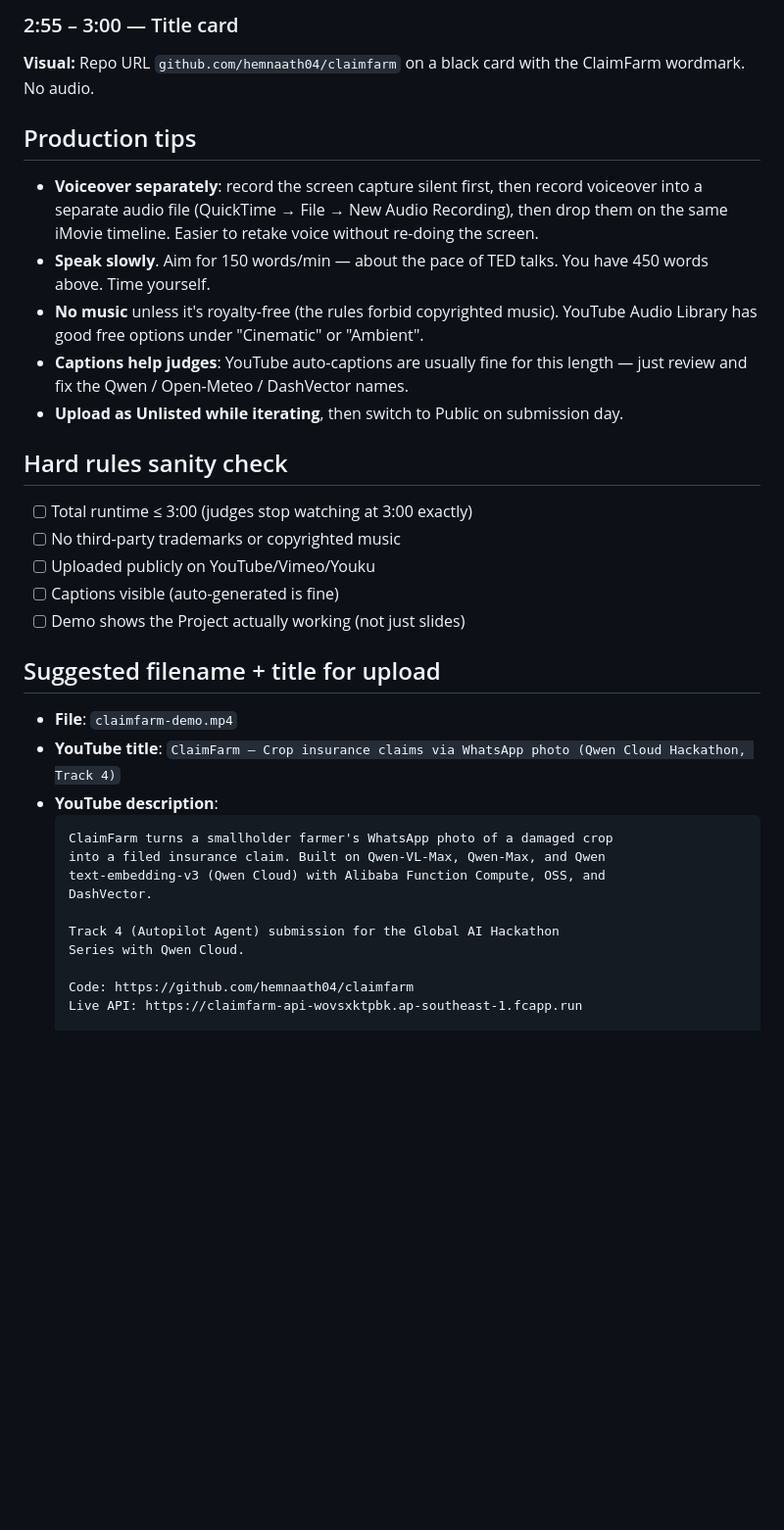
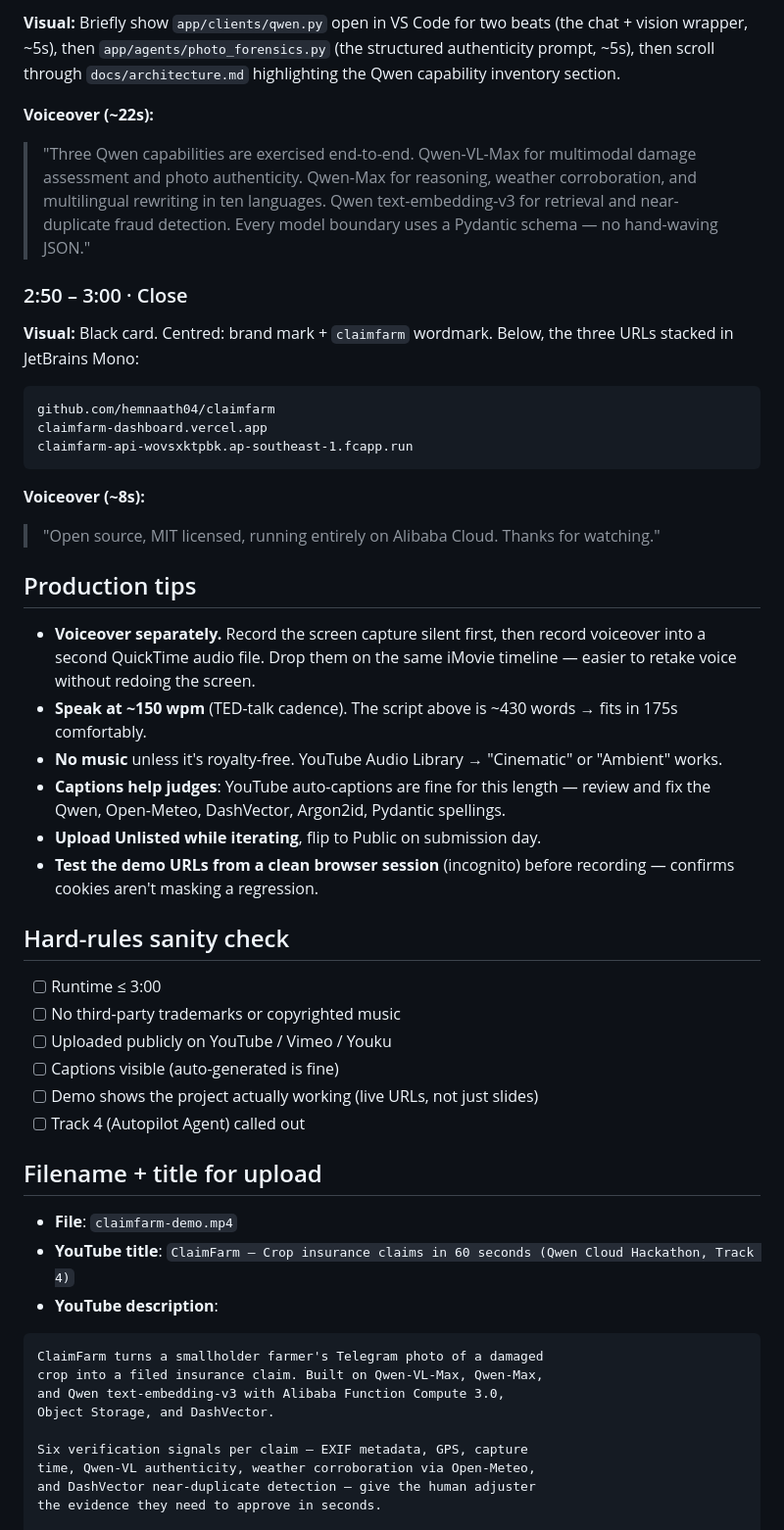
Before and after one commit to hemnaath04/claimfarm, a Markdown page: docs/demo-video-script.md, the part around one of its changes. Shown at 98% size. Drawn GitHub-style; blank space fills up the shorter version.

````diff
--- a/docs/demo-video-script.md
+++ b/docs/demo-video-script.md
@@ -104,37 +110,56 @@ Show `{"status":"ok"}`. Then cut to the Alibaba Cloud console showing the FC fun
 
-### 2:55 – 3:00 — Title card
-**Visual:** Repo URL `github.com/hemnaath04/claimfarm` on a black card with the ClaimFarm wordmark. No audio.
+**Visual:** Briefly show `app/clients/qwen.py` open in VS Code for two beats (the chat + vision wrapper, ~5s), then `app/agents/photo_forensics.py` (the structured authenticity prompt, ~5s), then scroll through `docs/architecture.md` highlighting the Qwen capability inventory section.
+
+**Voiceover (~22s):**
+
+> "Three Qwen capabilities are exercised end-to-end. Qwen-VL-Max for multimodal damage assessment and photo authenticity. Qwen-Max for reasoning, weather corroboration, and multilingual rewriting in ten languages. Qwen text-embedding-v3 for retrieval and near-duplicate fraud detection. Every model boundary uses a Pydantic schema — no hand-waving JSON."
+
+### 2:50 – 3:00 · Close
+
+**Visual:** Black card. Centred: brand mark + `claimfarm` wordmark. Below, the three URLs stacked in JetBrains Mono:
+
+```
+github.com/hemnaath04/claimfarm
+claimfarm-dashboard.vercel.app
+claimfarm-api-wovsxktpbk.ap-southeast-1.fcapp.run
+```
+
+**Voiceover (~8s):**
+
+> "Open source, MIT licensed, running entirely on Alibaba Cloud. Thanks for watching."
 
 ## Production tips
 
-- **Voiceover separately**: record the screen capture silent first, then record voiceover into a separate audio file (QuickTime → File → New Audio Recording), then drop them on the same iMovie timeline. Easier to retake voice without re-doing the screen.
-- **Speak slowly**. Aim for 150 words/min — about the pace of TED talks. You have 450 words above. Time yourself.
-- **No music** unless it's royalty-free (the rules forbid copyrighted music). YouTube Audio Library has good free options under "Cinematic" or "Ambient".
-- **Captions help judges**: YouTube auto-captions are usually fine for this length — just review and fix the Qwen / Open-Meteo / DashVector names.
-- **Upload as Unlisted while iterating**, then switch to Public on submission day.
+- **Voiceover separately.** Record the screen capture silent first, then record voiceover into a second QuickTime audio file. Drop them on the same iMovie timeline — easier to retake voice without redoing the screen.
+- **Speak at ~150 wpm** (TED-talk cadence). The script above is ~430 words → fits in 175s comfortably.
+- **No music** unless it's royalty-free. YouTube Audio Library → "Cinematic" or "Ambient" works.
+- **Captions help judges**: YouTube auto-captions are fine for this length — review and fix the Qwen, Open-Meteo, DashVector, Argon2id, Pydantic spellings.
+- **Upload Unlisted while iterating**, flip to Public on submission day.
+- **Test the demo URLs from a clean browser session** (incognito) before recording — confirms cookies aren't masking a regression.
 
-## Hard rules sanity check
+## Hard-rules sanity check
 
-- [ ] Total runtime ≤ 3:00 (judges stop watching at 3:00 exactly)
+- [ ] Runtime ≤ 3:00
 - [ ] No third-party trademarks or copyrighted music
-- [ ] Uploaded publicly on YouTube/Vimeo/Youku
+- [ ] Uploaded publicly on YouTube / Vimeo / Youku
 - [ ] Captions visible (auto-generated is fine)
-- [ ] Demo shows the Project actually working (not just slides)
+- [ ] Demo shows the project actually working (live URLs, not just slides)
+- [ ] Track 4 (Autopilot Agent) called out
 
-## Suggested filename + title for upload
+## Filename + title for upload
 
 - **File**: `claimfarm-demo.mp4`
-- **YouTube title**: `ClaimFarm — Crop insurance claims via WhatsApp photo (Qwen Cloud Hackathon, Track 4)`
+- **YouTube title**: `ClaimFarm — Crop insurance claims in 60 seconds (Qwen Cloud Hackathon, Track 4)`
 - **YouTube description**:
-  ```
-  ClaimFarm turns a smallholder farmer's WhatsApp photo of a damaged crop
-  into a filed insurance claim. Built on Qwen-VL-Max, Qwen-Max, and Qwen
-  text-embedding-v3 (Qwen Cloud) with Alibaba Function Compute, OSS, and
-  DashVector.
 
-  Track 4 (Autopilot Agent) submission for the Global AI Hackathon
-  Series with Qwen Cloud.
+```
+ClaimFarm turns a smallholder farmer's Telegram photo of a damaged
+crop into a filed insurance claim. Built on Qwen-VL-Max, Qwen-Max,
+and Qwen text-embedding-v3 with Alibaba Function Compute 3.0,
+Object Storage, and DashVector.
 
-  Code: https://github.com/hemnaath04/claimfarm
-  Live API: https://claimfarm-api-wovsxktpbk.ap-southeast-1.fcapp.run
+Six verification signals per claim — EXIF metadata, GPS, capture
+time, Qwen-VL authenticity, weather corroboration via Open-Meteo,
+and DashVector near-duplicate detection — give the human adjuster
+the evidence they need to approve in seconds.
 
````
Also changed, not shown: other parts of docs/demo-video-script.md (+98 -77 lines).
